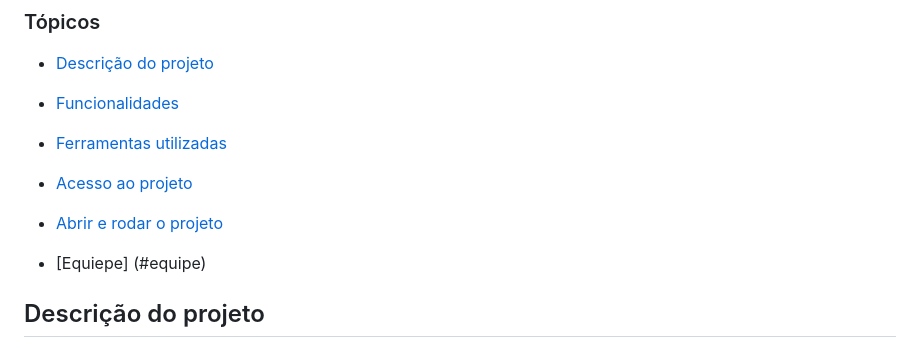
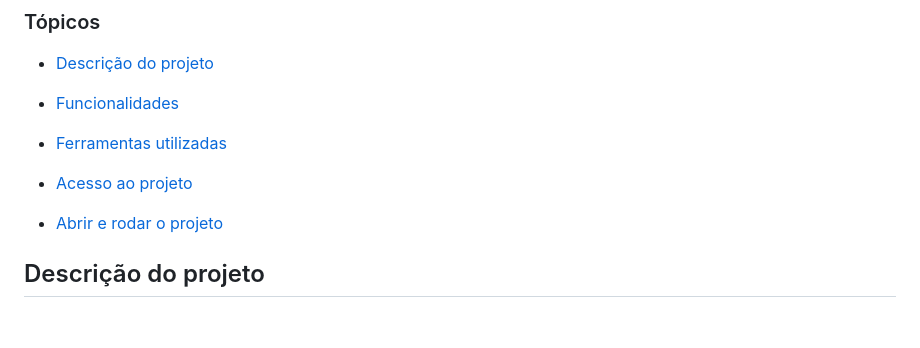
Before and after one commit to VitorAntonioKuhnen/Ponto_Seguro, a Markdown page: README.md, the part around the change. Rendered like a GitHub page; blank space fills up the shorter version.

```diff
--- a/README.md
+++ b/README.md
@@ -20,8 +20,6 @@
 - [Acesso ao projeto](#acesso-ao-projeto)
 
 - [Abrir e rodar o projeto](#abrir-e-rodar-o-projeto)
-
-- [Equiepe] (#equipe)
 
 ## Descrição do projeto
 
```
